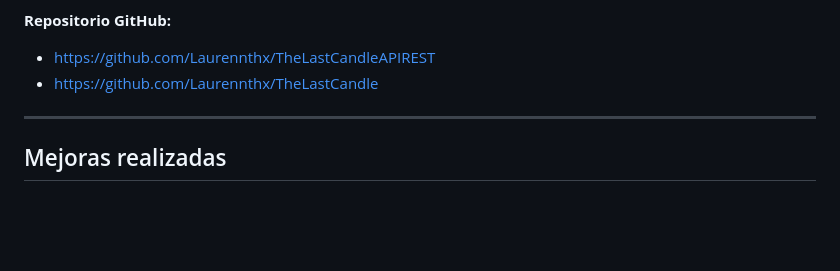
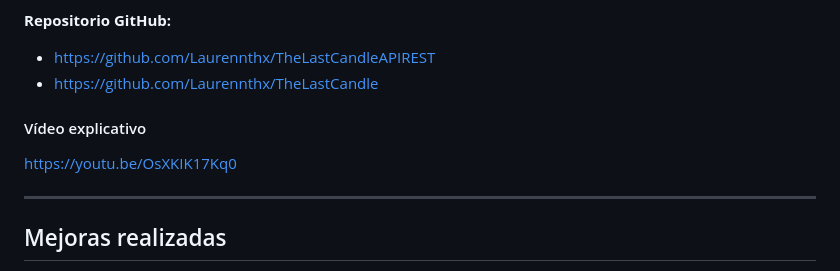
Before and after one commit to Laurennthx/TheLastCandleAPIREST, a Markdown page: MEJORAS.md, the part around the change. Drawn GitHub-style; blank space fills up the shorter version.

```diff
--- a/MEJORAS.md
+++ b/MEJORAS.md
@@ -10,6 +10,9 @@
 **Repositorio GitHub:**
 - https://github.com/Laurennthx/TheLastCandleAPIREST
 - https://github.com/Laurennthx/TheLastCandle
+
+#### Vídeo explicativo
+  https://youtu.be/OsXKIK17Kq0
 
 ---
 
```
